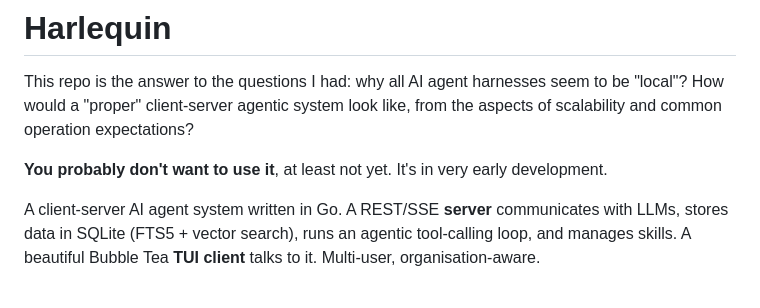
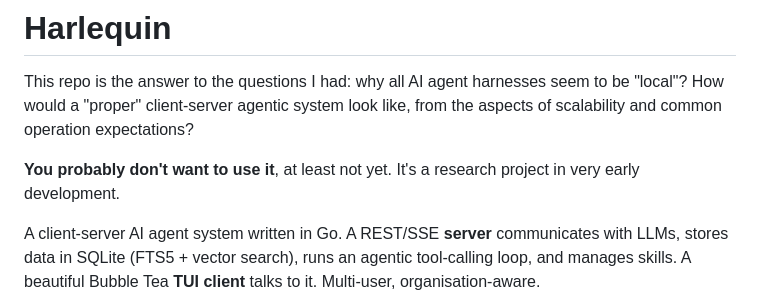
Before and after one commit to ivoras/harlequin, a Markdown page: README.md, the part around the change. Rendered like a GitHub page.

Commit message:
Clarify project status in README
Updated description to clarify the project's status as a research project.

```diff
--- a/README.md
+++ b/README.md
@@ -2,7 +2,7 @@
 
 This repo is the answer to the questions I had: why all AI agent harnesses seem to be "local"? How would a "proper" client-server agentic system look like, from the aspects of scalability and common operation expectations?
 
-**You probably don't want to use it**, at least not yet. It's in very early development.
+**You probably don't want to use it**, at least not yet. It's a research project in very early development.
 
 A client-server AI agent system written in Go. A REST/SSE **server** communicates with LLMs,
 stores data in SQLite (FTS5 + vector search), runs an agentic tool-calling loop, and manages
```
